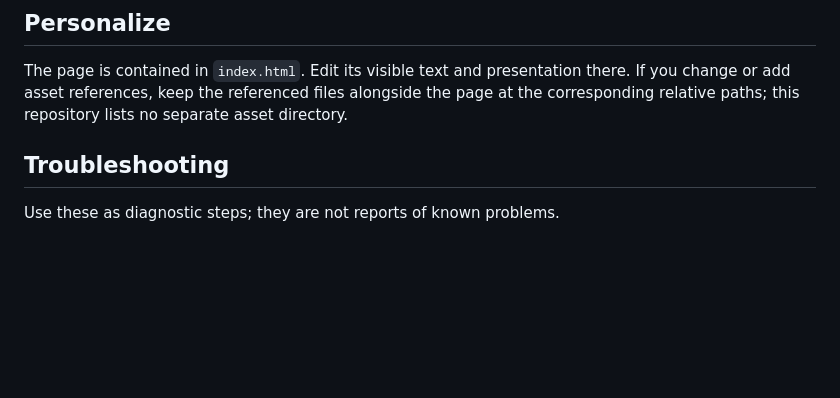
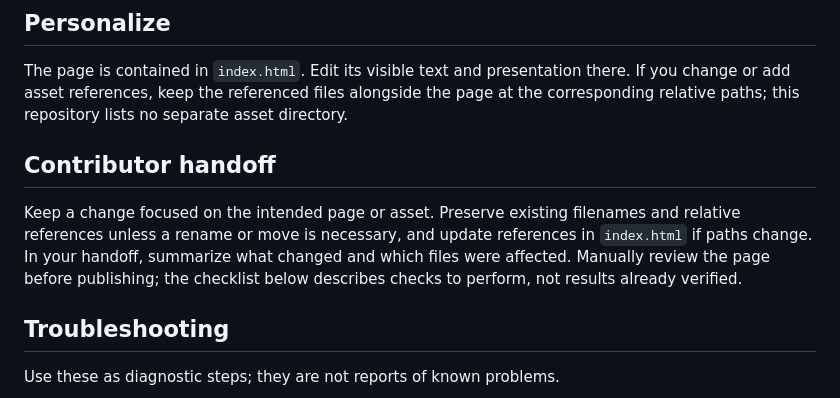
Before and after one commit to ayush143-maker/Anonymous, a Markdown page: README.md, the part around the change. Drawn GitHub-style; blank space fills up the shorter version.

Commit message:
docs(readme): documentation pass 18

```diff
--- a/README.md
+++ b/README.md
@@ -15,6 +15,10 @@ Visit [http://localhost:8000](http://localhost:8000). To host the page, serve `i
 ## Personalize
 
 The page is contained in `index.html`. Edit its visible text and presentation there. If you change or add asset references, keep the referenced files alongside the page at the corresponding relative paths; this repository lists no separate asset directory.
+
+## Contributor handoff
+
+Keep a change focused on the intended page or asset. Preserve existing filenames and relative references unless a rename or move is necessary, and update references in `index.html` if paths change. In your handoff, summarize what changed and which files were affected. Manually review the page before publishing; the checklist below describes checks to perform, not results already verified.
 
 ## Troubleshooting
 
```
